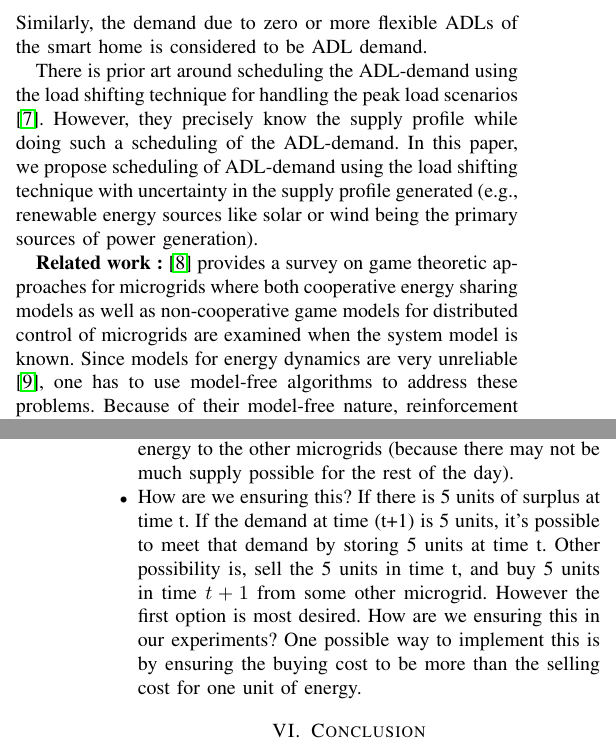
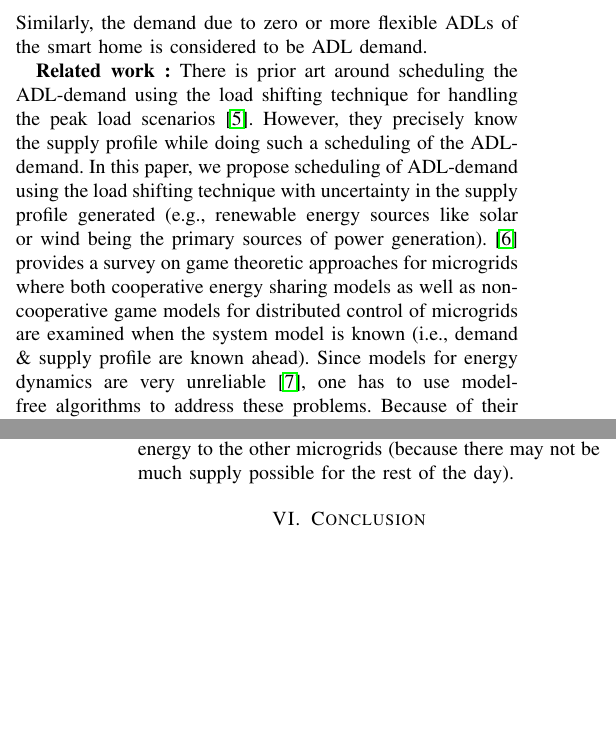
Before and after one commit to saikotireddy/PES-GM---Smart-Grid, a LaTeX paper (old-paper/main.tex, which reads old-paper/newIntro.tex): two parts of the columns of pages 2 and 6 of 6, joined at a grey line, cut so that both start at the same text, the shorter picture padded with empty space. Compiled offline with pdfLaTeX.

Commit message:
minor edits in introduction

```diff
--- a/old-paper/main.tex
+++ b/old-paper/main.tex
@@ -74,7 +74,7 @@ The following experimental results are desired to be observed:
 \begin{itemize}
 \item With different ADLs being scheduled along with the non-ADL demand, few of the ADLs are expected to be scheduled at the beginning of the allowed execution time window of the ADL, few other ADLs are expected to be scheduled at the end of the allowed execution time window of the ADL, while some other ADLs get scheduled at the mid of the allowed execution time window. This ensures that the MDP learning agents exploit the fact that the ADL demand is flexible to meet in a given range of time window. On the other-hand, it is not desired that the learning agent schedules all the ADLs either at the beginning or at the end of the allowed time window of execution.
 \item With surplus energy available at a microgrid at any moment, it is desired not to sell this surplus to other microgirds if there is more demand than supply in the near feature. For example, if the renewable energy source for a microgrid is solar energy, then if there is surplus energy(i.e., excess energy available after meeting the demand at some moment) at the microgrid during the midday, the microgrid could sell that surplus energy to the other microgrids (because it is expected to generate more supply as the day progresses); on the other-hand, if there is surplus energy at the microgrid during the end of the day, the microgrid might not want to sell that surplus energy to the other microgrids (because there may not be much supply possible for the rest of the day).
-\item How are we ensuring this? If there is 5 units of surplus at time t. If the demand at time (t+1) is 5 units, it's possible to meet that demand by storing 5 units at time t. Other possibility is, sell the 5 units in time t, and buy 5 units in time $t+1$ from some other microgrid. However the first option is most desired. How are we ensuring this in our experiments? One possible way to implement this is by ensuring the buying cost to be more than the selling cost for one unit of energy.
+%\item How are we ensuring this? If there is 5 units of surplus at time t. If the demand at time (t+1) is 5 units, it's possible to meet that demand by storing 5 units at time t. Other possibility is, sell the 5 units in time t, and buy 5 units in time $t+1$ from some other microgrid. However the first option is most desired. How are we ensuring this in our experiments? One possible way to implement this is by ensuring the buying cost to be more than the selling cost for one unit of energy.
 \end{itemize}
 
 \section{Conclusion}\label{sec:conclusion}
--- a/old-paper/newIntro.tex
+++ b/old-paper/newIntro.tex
@@ -27,9 +27,8 @@ With the increased use of the smart appliances and smart home environments, the
 
 There is other regular demand that needs to be met at fixed time periods, apart from the zero or more ADL related demand associated with any customer. This regular demand along with the zero or more non-flexible ADL demand of a smart home is considered to be non-ADL demand for the rest of the paper. Similarly, the demand due to zero or more flexible ADLs of the smart home is considered to be ADL demand.
 
-There is prior art around scheduling the ADL-demand using the load shifting technique for handling the peak load scenarios \cite{CL2014}. However, they precisely know the supply profile while doing such a scheduling of the ADL-demand. In this paper, we propose scheduling of ADL-demand using the load shifting technique with uncertainty in the supply profile generated (e.g., renewable energy sources like solar or wind being the primary sources of power generation).
-
-\textbf{Related work :} \cite{saad2012game} provides a survey on game theoretic approaches for microgrids where both cooperative energy sharing models as well as non-cooperative game models for distributed control of microgrids are examined when the system model is known. Since  models for energy dynamics are very unreliable \cite{zamora2010controls}, one has to use model-free algorithms to address these problems.  Because of their model-free nature, reinforcement learning \cite{sutton1998reinforcement} approaches that are primarily data-driven control techniques are playing a significant role in these problems.
+\textbf{Related work :} There is prior art around scheduling the ADL-demand using the load shifting technique for handling the peak load scenarios \cite{CL2014}. However, they precisely know the supply profile while doing such a scheduling of the ADL-demand. In this paper, we propose scheduling of ADL-demand using the load shifting technique with uncertainty in the supply profile generated (e.g., renewable energy sources like solar or wind being the primary sources of power generation).
+ \cite{saad2012game} provides a survey on game theoretic approaches for microgrids where both cooperative energy sharing models as well as non-cooperative game models for distributed control of microgrids are examined when the system model is known (i.e., demand \& supply profile are known ahead). Since  models for energy dynamics are very unreliable \cite{zamora2010controls}, one has to use model-free algorithms to address these problems.  Because of their model-free nature, reinforcement learning \cite{sutton1998reinforcement} approaches that are primarily data-driven control techniques are playing a significant role in these problems.
 
 In \cite{zifadistributed}, distributed reinforcement learning algorithm for coordinated energy sharing and voltage restoration in a islanded DC microgrid is proposed. In \cite{leo2014reinforcement}, reinforcement learning algorithm for optimal battery scheduling under the dynamic load environment and sloar power is proposed with the goal of  reducing  energy consumption from the main grid. In this paper, we  consider the coordinated energy sharing among the grid connected microgrids with optimal battery scheduling problem when stochastic supply and adjustable stochastic demand is available.
 
```
Also changed, not shown: old-paper/newIntro.tex (4 more changed lines).
